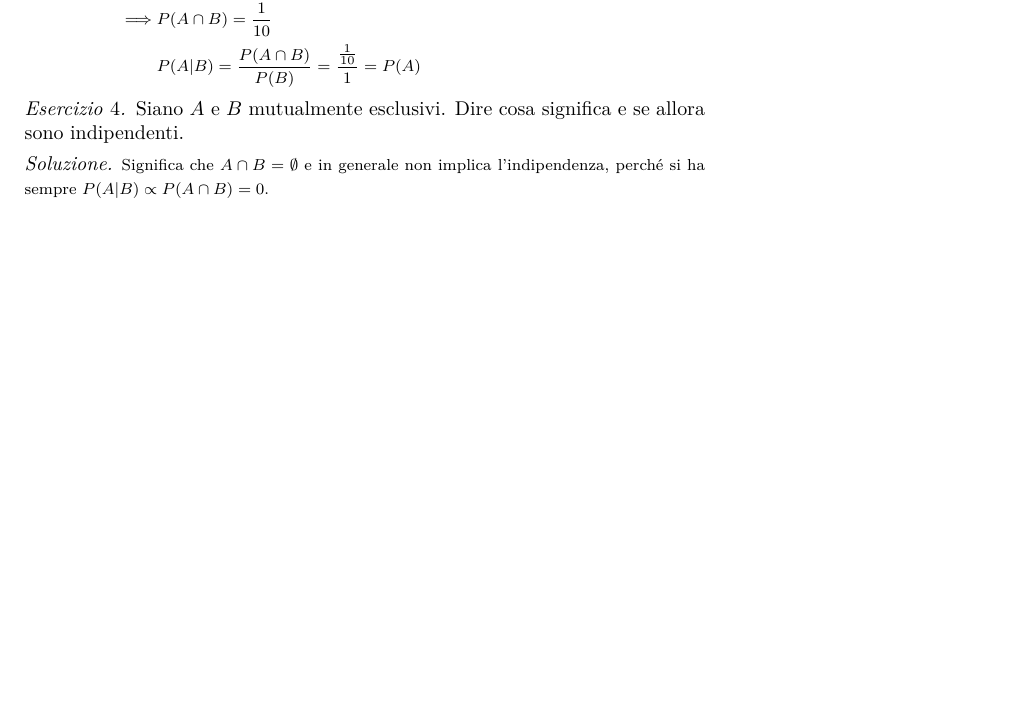
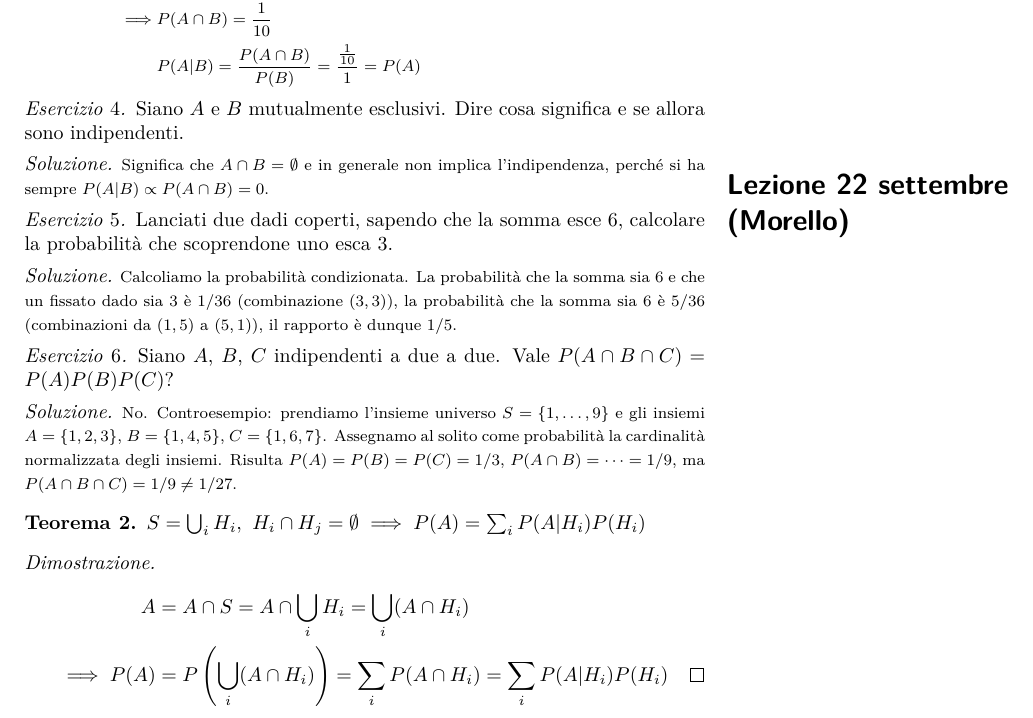
Before and after one commit to Gattocrucco/analstat, a LaTeX document (appunti_print_a4_vert.tex, which reads appunti_core.tex, lezioni/lez-2017-09-22.tex): part of page 4 of 5, cut so that both start at the same text, the shorter picture padded with empty space. Compiled offline with pdfLaTeX.

Commit message:
lezione 22 settembre

```diff
--- a/appunti_core.tex
+++ b/appunti_core.tex
@@ -69,6 +69,7 @@ Giacomo Petrillo}
 \chapter{Probabilità}
 
 \includelesson{2017}{09}{20}{Morello}
+\includelesson{2017}{09}{22}{Morello}
 
 \renewcommand*\listtheoremname{Definizioni, teoremi, esercizi}
 \listoftheorems[onlynamed]
--- /dev/null
+++ b/lezioni/lez-2017-09-22.tex
@@ -0,0 +1,36 @@
+% Giacomo Petrillo
+% lezione di Morello
+
+\begin{ex}
+	Lanciati due dadi coperti, sapendo che la somma esce~6, calcolare la probabilità che scoprendone uno esca~3.
+\end{ex}
+
+\begin{solution}
+	Calcoliamo la probabilità condizionata. La probabilità che la somma sia 6 e che un fissato dado sia 3 è $1/36$ (combinazione $(3,3)$), la probabilità che la somma sia 6 è $5/36$ (combinazioni da $(1,5)$ a $(5,1)$), il rapporto è dunque $1/5$.
+\end{solution}
+
+\begin{ex}
+	Siano $A$, $B$, $C$ indipendenti a due a due. Vale $P(A\cap B\cap C)=P(A)P(B)P(C)$?
+\end{ex}
+
+\begin{solution}
+	No. Controesempio: prendiamo l'insieme universo
+	$S = \{1,\dots,9\}$
+	e gli insiemi
+	$A = \{1, 2, 3\}$,
+	$B = \{1, 4, 5\}$,
+	$C = \{1, 6, 7\}$.
+	Assegnamo al solito come probabilità la cardinalità normalizzata degli insiemi.
+	Risulta $P(A)=P(B)=P(C)=1/3$, $P(A\cap B)=\dots=1/9$, ma $P(A\cap B\cap C)=1/9\neq1/27$.
+\end{solution}
+
+\begin{teo}
+	$S=\bigcup_iH_i,\ H_i\cap H_j=\emptyset\implies P(A)=\sum_iP(A|H_i)P(H_i)$
+\end{teo}
+
+\begin{proof}
+	\begin{align*}
+		A &= A\cap S = A\cap \bigcup_iH_i = \bigcup_i(A\cap H_i) \\
+		\implies P(A) &= P\left(\bigcup_i(A\cap H_i)\right) = \sum_i P(A\cap H_i) = \sum_i P(A|H_i)P(H_i) \qedhere
+	\end{align*}
+\end{proof}
```
